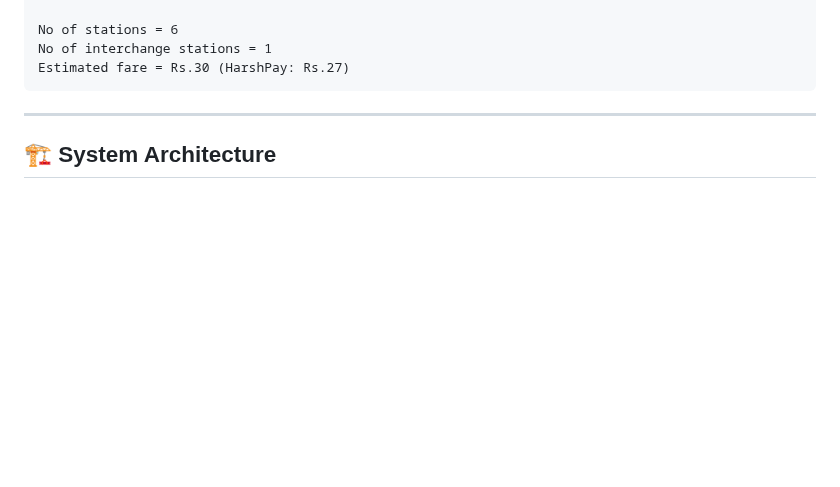
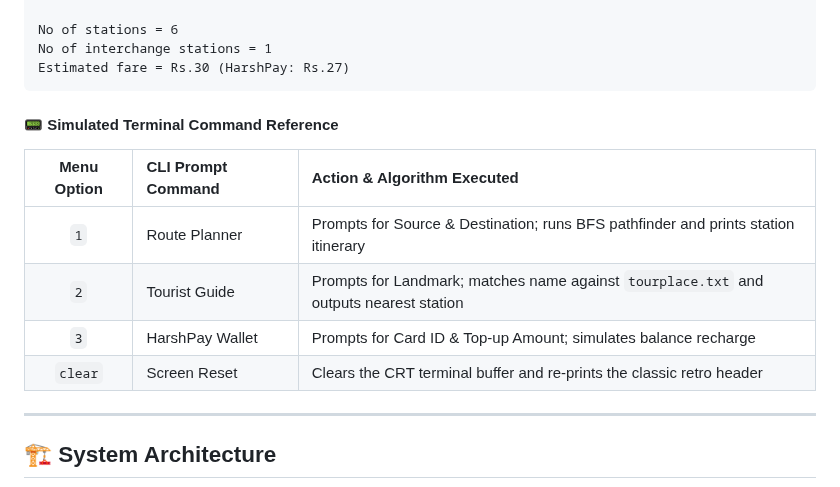
Before and after one commit to Harshkumar2306/metro-route-finder-, a Markdown page: README.md, the part around the change. GitHub-like rendering; blank space fills up the shorter version.

Commit message:
docs(4/9): add simulated retro terminal CLI command reference card

````diff
--- a/README.md
+++ b/README.md
@@ -183,6 +183,15 @@ No of stations = 6
 No of interchange stations = 1
 Estimated fare = Rs.30 (HarshPay: Rs.27)
 ```
+
+#### 📟 Simulated Terminal Command Reference
+
+| Menu Option | CLI Prompt Command | Action & Algorithm Executed |
+| :---: | :--- | :--- |
+| `1` | Route Planner | Prompts for Source & Destination; runs BFS pathfinder and prints station itinerary |
+| `2` | Tourist Guide | Prompts for Landmark; matches name against `tourplace.txt` and outputs nearest station |
+| `3` | HarshPay Wallet | Prompts for Card ID & Top-up Amount; simulates balance recharge |
+| `clear` | Screen Reset | Clears the CRT terminal buffer and re-prints the classic retro header |
 
 ---
 
````
